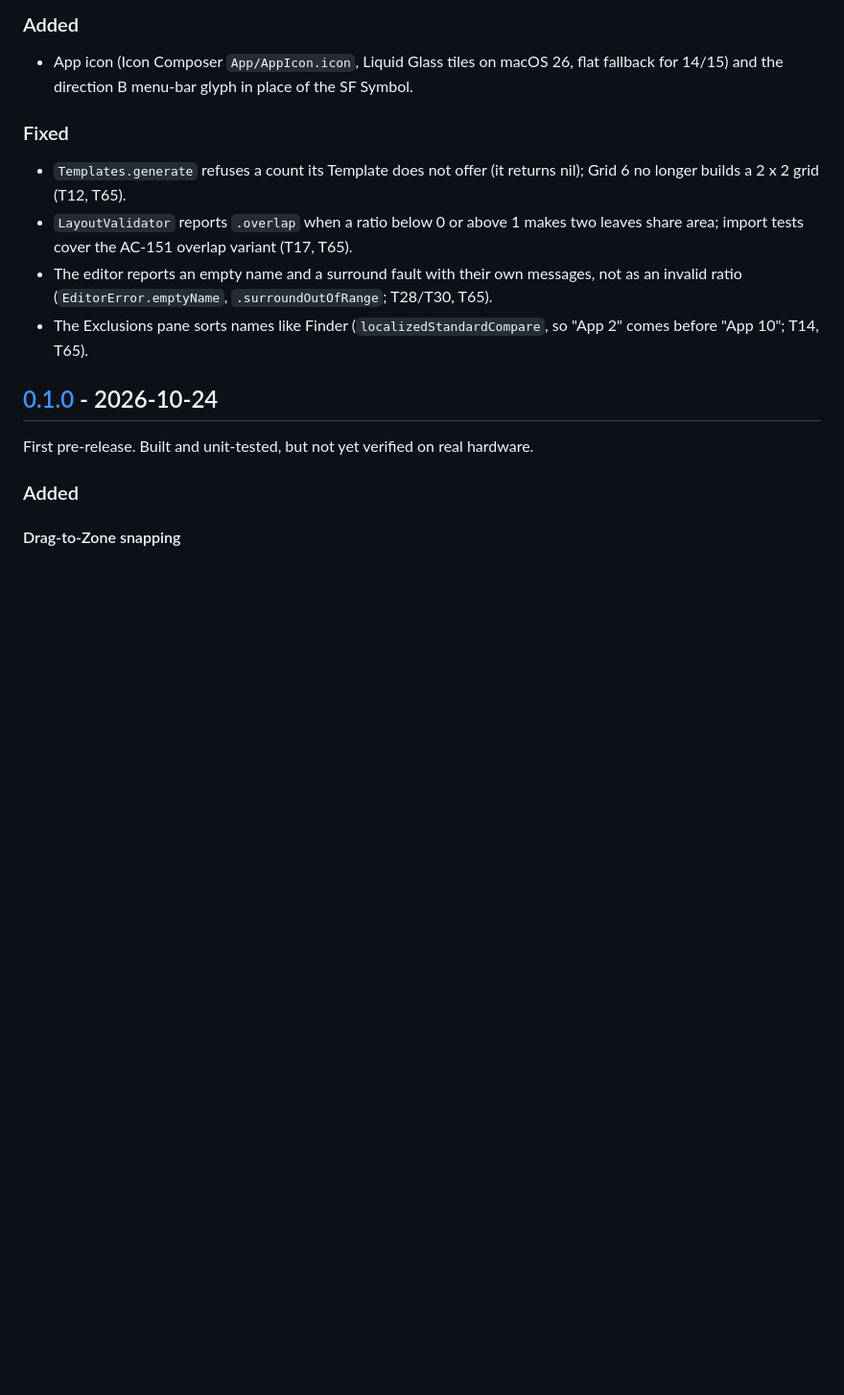
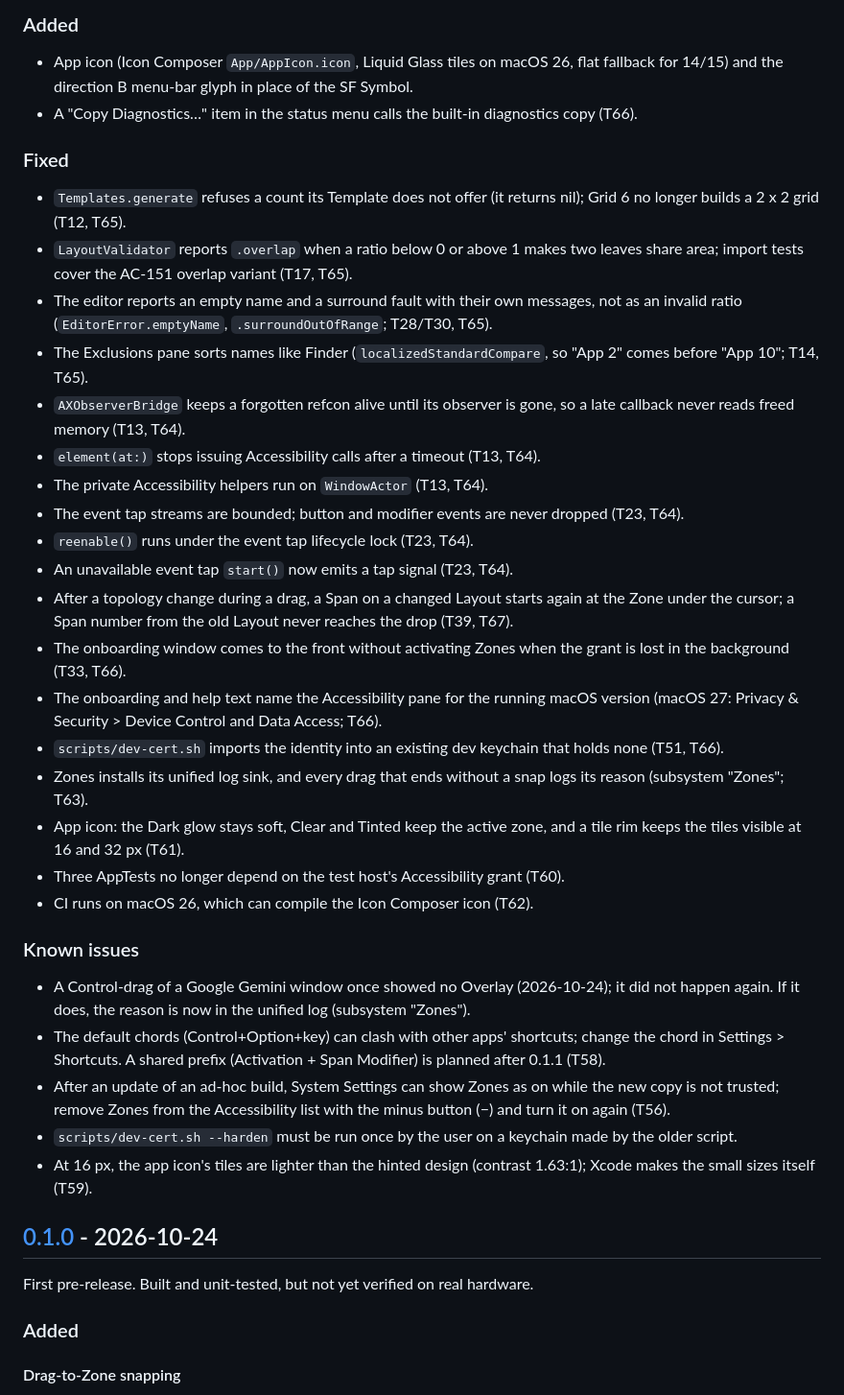
Before and after one commit to wakeupdg/zones, a Markdown page: CHANGELOG.md, the part around the change. Shown at 96% size. GitHub-like rendering; blank space fills up the shorter version.

Commit message:
changelog: 0.1.1 fixes (T60-T67) and open known issues
Co-Authored-By: Claude Opus 5.5 <noreply@anthropic.com>

```diff
--- a/CHANGELOG.md
+++ b/CHANGELOG.md
@@ -9,6 +9,7 @@ The format follows [Keep a Changelog](https://keepachangelog.com/en/1.1.0/), and
 ### Added
 
 - App icon (Icon Composer `App/AppIcon.icon`, Liquid Glass tiles on macOS 26, flat fallback for 14/15) and the direction B menu-bar glyph in place of the SF Symbol.
+- A "Copy Diagnostics…" item in the status menu calls the built-in diagnostics copy (T66).
 
 ### Fixed
 
@@ -20,6 +21,38 @@ The format follows [Keep a Changelog](https://keepachangelog.com/en/1.1.0/), and
   (`EditorError.emptyName`, `.surroundOutOfRange`; T28/T30, T65).
 - The Exclusions pane sorts names like Finder (`localizedStandardCompare`, so "App 2" comes before "App 10";
   T14, T65).
+- `AXObserverBridge` keeps a forgotten refcon alive until its observer is gone, so a late callback never reads
+  freed memory (T13, T64).
+- `element(at:)` stops issuing Accessibility calls after a timeout (T13, T64).
+- The private Accessibility helpers run on `WindowActor` (T13, T64).
+- The event tap streams are bounded; button and modifier events are never dropped (T23, T64).
+- `reenable()` runs under the event tap lifecycle lock (T23, T64).
+- An unavailable event tap `start()` now emits a tap signal (T23, T64).
+- After a topology change during a drag, a Span on a changed Layout starts again at the Zone under the cursor; a
+  Span number from the old Layout never reaches the drop (T39, T67).
+- The onboarding window comes to the front without activating Zones when the grant is lost in the background
+  (T33, T66).
+- The onboarding and help text name the Accessibility pane for the running macOS version (macOS 27: Privacy &
+  Security > Device Control and Data Access; T66).
+- `scripts/dev-cert.sh` imports the identity into an existing dev keychain that holds none (T51, T66).
+- Zones installs its unified log sink, and every drag that ends without a snap logs its reason (subsystem
+  "Zones"; T63).
+- App icon: the Dark glow stays soft, Clear and Tinted keep the active zone, and a tile rim keeps the tiles
+  visible at 16 and 32 px (T61).
+- Three AppTests no longer depend on the test host's Accessibility grant (T60).
+- CI runs on macOS 26, which can compile the Icon Composer icon (T62).
+
+### Known issues
+
+- A Control-drag of a Google Gemini window once showed no Overlay (2026-10-24); it did not happen again. If it
+  does, the reason is now in the unified log (subsystem "Zones").
+- The default chords (Control+Option+key) can clash with other apps' shortcuts; change the chord in Settings >
+  Shortcuts. A shared prefix (Activation + Span Modifier) is planned after 0.1.1 (T58).
+- After an update of an ad-hoc build, System Settings can show Zones as on while the new copy is not trusted;
+  remove Zones from the Accessibility list with the minus button (−) and turn it on again (T56).
+- `scripts/dev-cert.sh --harden` must be run once by the user on a keychain made by the older script.
+- At 16 px, the app icon's tiles are lighter than the hinted design (contrast 1.63:1); Xcode makes the small sizes
+  itself (T59).
 
 ## [0.1.0] - 2026-10-24
 
```
